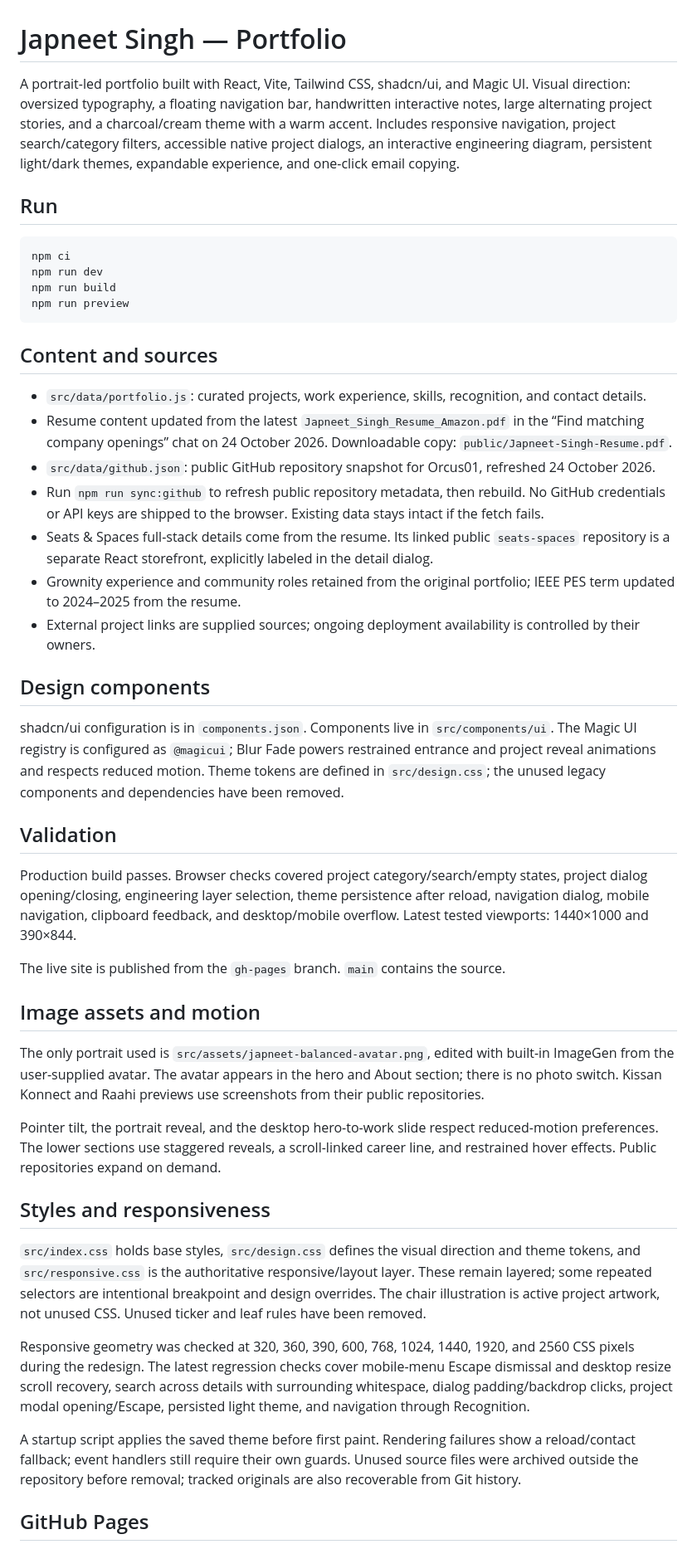
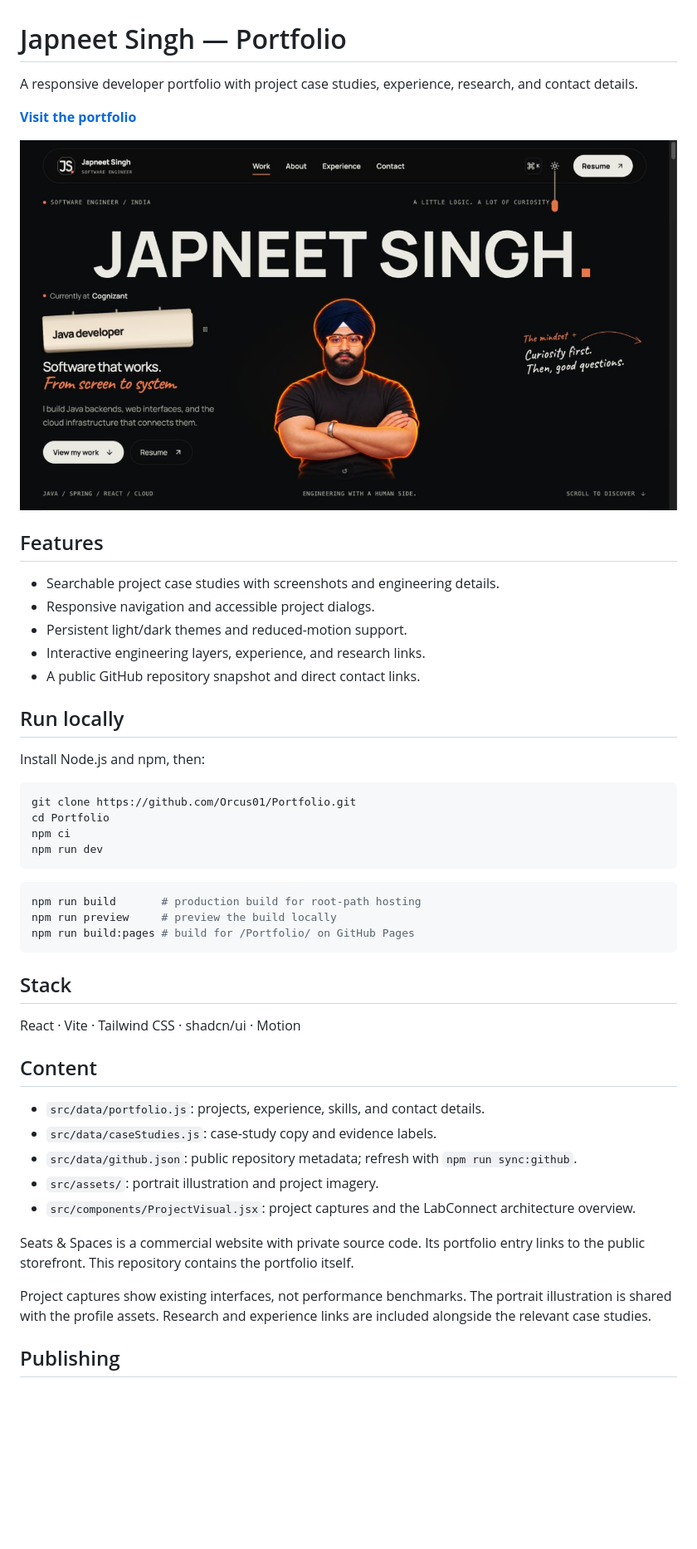
Before and after one commit to Orcus01/Portfolio, a Markdown page: readme.md, the part around one of its changes. Shown at 83% size. Drawn GitHub-style; pictures changed too: docs/preview.png (added); blank space fills up the shorter version.

Commit message:
docs: refresh project presentation and public repository links

````diff
--- a/readme.md
+++ b/readme.md
@@ -1,49 +1,51 @@
 # Japneet Singh — Portfolio
 
-A portrait-led portfolio built with React, Vite, Tailwind CSS, shadcn/ui, and Magic UI. Visual direction: oversized typography, a floating navigation bar, handwritten interactive notes, large alternating project stories, and a charcoal/cream theme with a warm accent. Includes responsive navigation, project search/category filters, accessible native project dialogs, an interactive engineering diagram, persistent light/dark themes, expandable experience, and one-click email copying.
+A responsive developer portfolio with project case studies, experience, research, and contact details.
 
-## Run
+[**Visit the portfolio**](https://orcus01.github.io/Portfolio/)
+
+![Portfolio home page](docs/preview.png)
+
+## Features
+
+- Searchable project case studies with screenshots and engineering details.
+- Responsive navigation and accessible project dialogs.
+- Persistent light/dark themes and reduced-motion support.
+- Interactive engineering layers, experience, and research links.
+- A public GitHub repository snapshot and direct contact links.
+
+## Run locally
+
+Install Node.js and npm, then:
 
 ```sh
+git clone https://github.com/Orcus01/Portfolio.git
+cd Portfolio
 npm ci
 npm run dev
-npm run build
-npm run preview
 ```
 
-## Content and sources
+```sh
+npm run build       # production build for root-path hosting
+npm run preview     # preview the build locally
+npm run build:pages # build for /Portfolio/ on GitHub Pages
+```
 
-- `src/data/portfolio.js`: curated projects, work experience, skills, recognition, and contact details.
-- Resume content updated from the latest `Japneet_Singh_Resume_Amazon.pdf` in the “Find matching company openings” chat on 24 October 2026. Downloadable copy: `public/Japneet-Singh-Resume.pdf`.
-- `src/data/github.json`: public GitHub repository snapshot for Orcus01, refreshed 24 October 2026.
-- Run `npm run sync:github` to refresh public repository metadata, then rebuild. No GitHub credentials or API keys are shipped to the browser. Existing data stays intact if the fetch fails.
-- Seats & Spaces full-stack details come from the resume. Its linked public `seats-spaces` repository is a separate React storefront, explicitly labeled in the detail dialog.
-- Grownity experience and community roles retained from the original portfolio; IEEE PES term updated to 2024–2025 from the resume.
-- External project links are supplied sources; ongoing deployment availability is controlled by their owners.
+## Stack
 
-## Design components
+React · Vite · Tailwind CSS · shadcn/ui · Motion
 
-shadcn/ui configuration is in `components.json`. Components live in `src/components/ui`. The Magic UI registry is configured as `@magicui`; Blur Fade powers restrained entrance and project reveal animations and respects reduced motion. Theme tokens are defined in `src/design.css`; the unused legacy components and dependencies have been removed.
+## Content
 
-## Validation
+- `src/data/portfolio.js`: projects, experience, skills, and contact details.
+- `src/data/caseStudies.js`: case-study copy and evidence labels.
+- `src/data/github.json`: public repository metadata; refresh with `npm run sync:github`.
+- `src/assets/`: portrait illustration and project imagery.
+- `src/components/ProjectVisual.jsx`: project captures and the LabConnect architecture overview.
 
-Production build passes. Browser checks covered project category/search/empty states, project dialog opening/closing, engineering layer selection, theme persistence after reload, navigation dialog, mobile navigation, clipboard feedback, and desktop/mobile overflow. Latest tested viewports: 1440×1000 and 390×844.
+Seats & Spaces is a commercial website with private source code. Its portfolio entry links to the public storefront. This repository contains the portfolio itself.
 
-The live site is published from the `gh-pages` branch. `main` contains the source.
+Project captures show existing interfaces, not performance benchmarks. The portrait illustration is shared with the profile assets. Research and experience links are included alongside the relevant case studies.
 
-## Image assets and motion
+## Publishing
 
-The only portrait used is `src/assets/japneet-balanced-avatar.png`, edited with built-in ImageGen from the user-supplied avatar. The avatar appears in the hero and About section; there is no photo switch. Kissan Konnect and Raahi previews use screenshots from their public repositories.
-
-Pointer tilt, the portrait reveal, and the desktop hero-to-work slide respect reduced-motion preferences. The lower sections use staggered reveals, a scroll-linked career line, and restrained hover effects. Public repositories expand on demand.
-
-## Styles and responsiveness
-
-`src/index.css` holds base styles, `src/design.css` defines the visual direction and theme tokens, and `src/responsive.css` is the authoritative responsive/layout layer. These remain layered; some repeated selectors are intentional breakpoint and design overrides. The chair illustration is active project artwork, not unused CSS. Unused ticker and leaf rules have been removed.
-
-Responsive geometry was checked at 320, 360, 390, 600, 768, 1024, 1440, 1920, and 2560 CSS pixels during the redesign. The latest regression checks cover mobile-menu Escape dismissal and desktop resize scroll recovery, search across details with surrounding whitespace, dialog padding/backdrop clicks, project modal opening/Escape, persisted light theme, and navigation through Recognition.
-
-A startup script applies the saved theme before first paint. Rendering failures show a reload/contact fallback; event handlers still require their own guards. Unused source files were archived outside the repository before removal; tracked originals are also recoverable from Git history.
-
-## GitHub Pages
-
````
Also changed, not shown: other parts of readme.md (+1 -17 lines), 4 other files.
